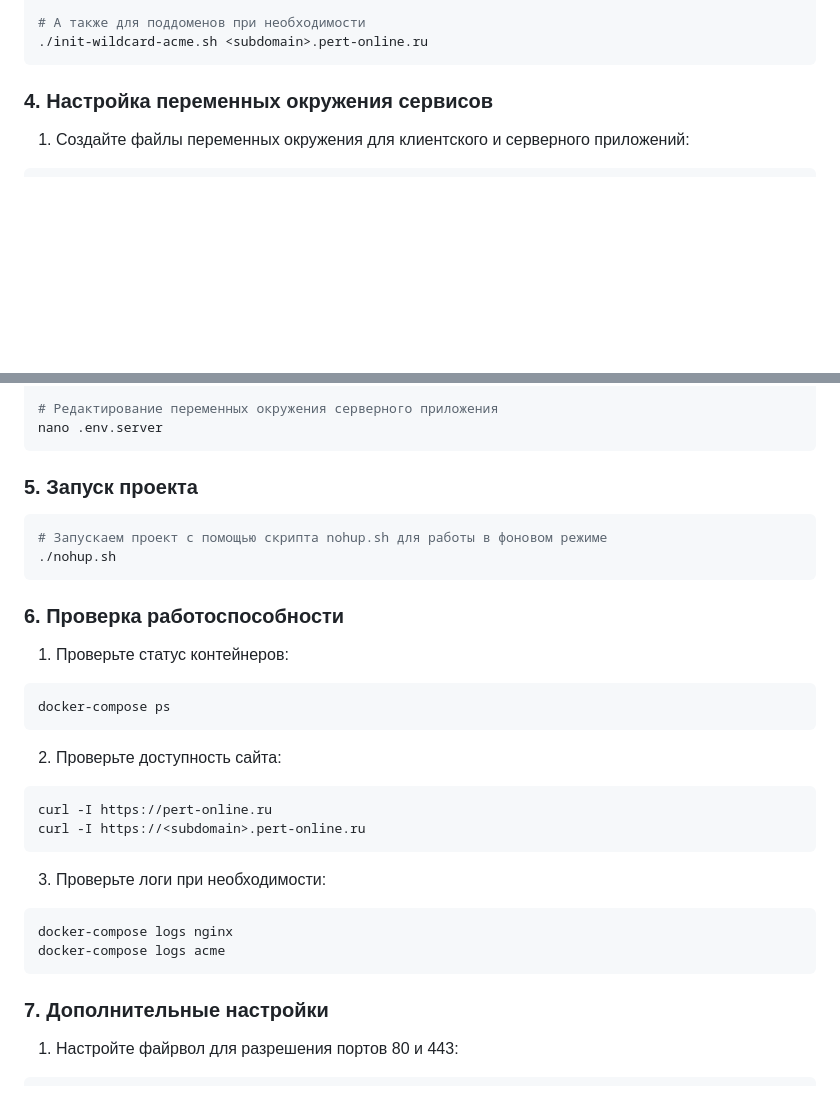
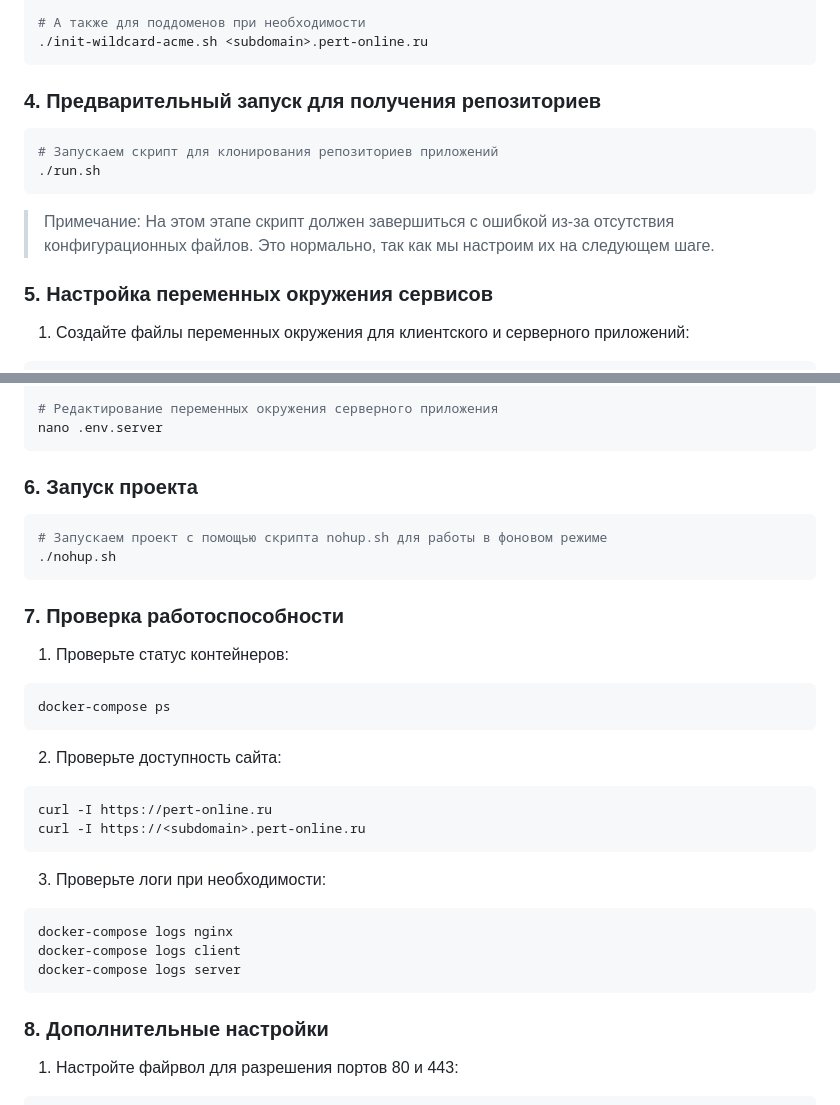
Before and after one commit to YniRus/pert-estimating-composer, a Markdown page: README.md, 2 parts joined by grey strips. Drawn GitHub-style; blank space fills up the shorter version.

````diff
--- a/README.md
+++ b/README.md
@@ -38,7 +38,16 @@ dig <subdomain>.pert-online.ru  # Проверка wildcard записи
 ./init-wildcard-acme.sh <subdomain>.pert-online.ru
 ```
 
-### 4. Настройка переменных окружения сервисов
+### 4. Предварительный запуск для получения репозиториев
+
+```bash
+# Запускаем скрипт для клонирования репозиториев приложений
+./run.sh
+```
+
+> Примечание: На этом этапе скрипт должен завершиться с ошибкой из-за отсутствия конфигурационных файлов. Это нормально, так как мы настроим их на следующем шаге.
+
+### 5. Настройка переменных окружения сервисов
 
 1. Создайте файлы переменных окружения для клиентского и серверного приложений:
 
@@ -59,14 +68,14 @@ nano .env.client
 nano .env.server
 ```
 
-### 5. Запуск проекта
+### 6. Запуск проекта
 
 ```bash
 # Запускаем проект с помощью скрипта nohup.sh для работы в фоновом режиме
 ./nohup.sh
 ```
 
-### 6. Проверка работоспособности
+### 7. Проверка работоспособности
 
 1. Проверьте статус контейнеров:
 ```bash
@@ -82,10 +91,11 @@ curl -I https://<subdomain>.pert-online.ru
 3. Проверьте логи при необходимости:
 ```bash
 docker-compose logs nginx
-docker-compose logs acme
+docker-compose logs client
+docker-compose logs server
 ```
 
-### 7. Дополнительные настройки
+### 8. Дополнительные настройки
 
 1. Настройте файрвол для разрешения портов 80 и 443:
 ```bash
````
